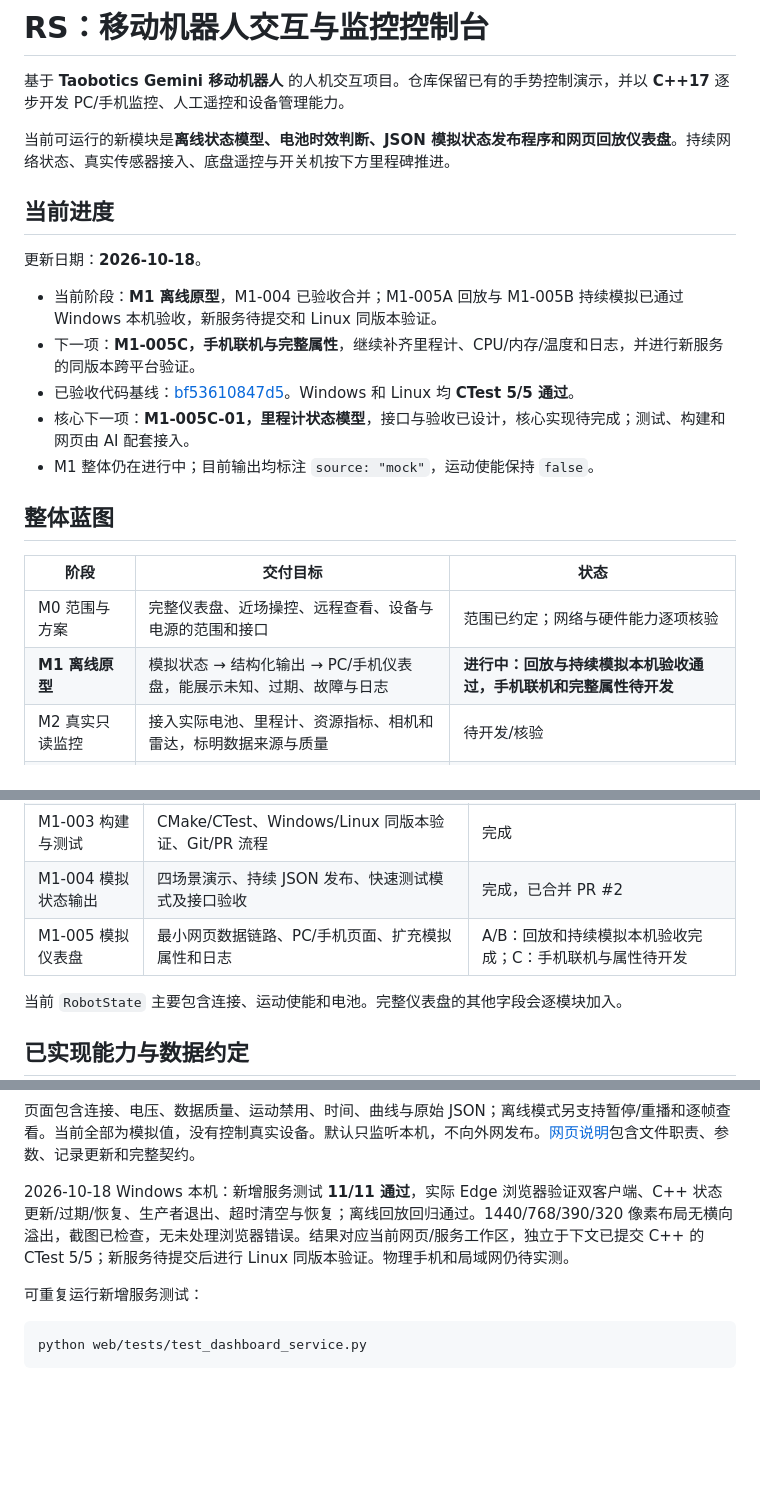
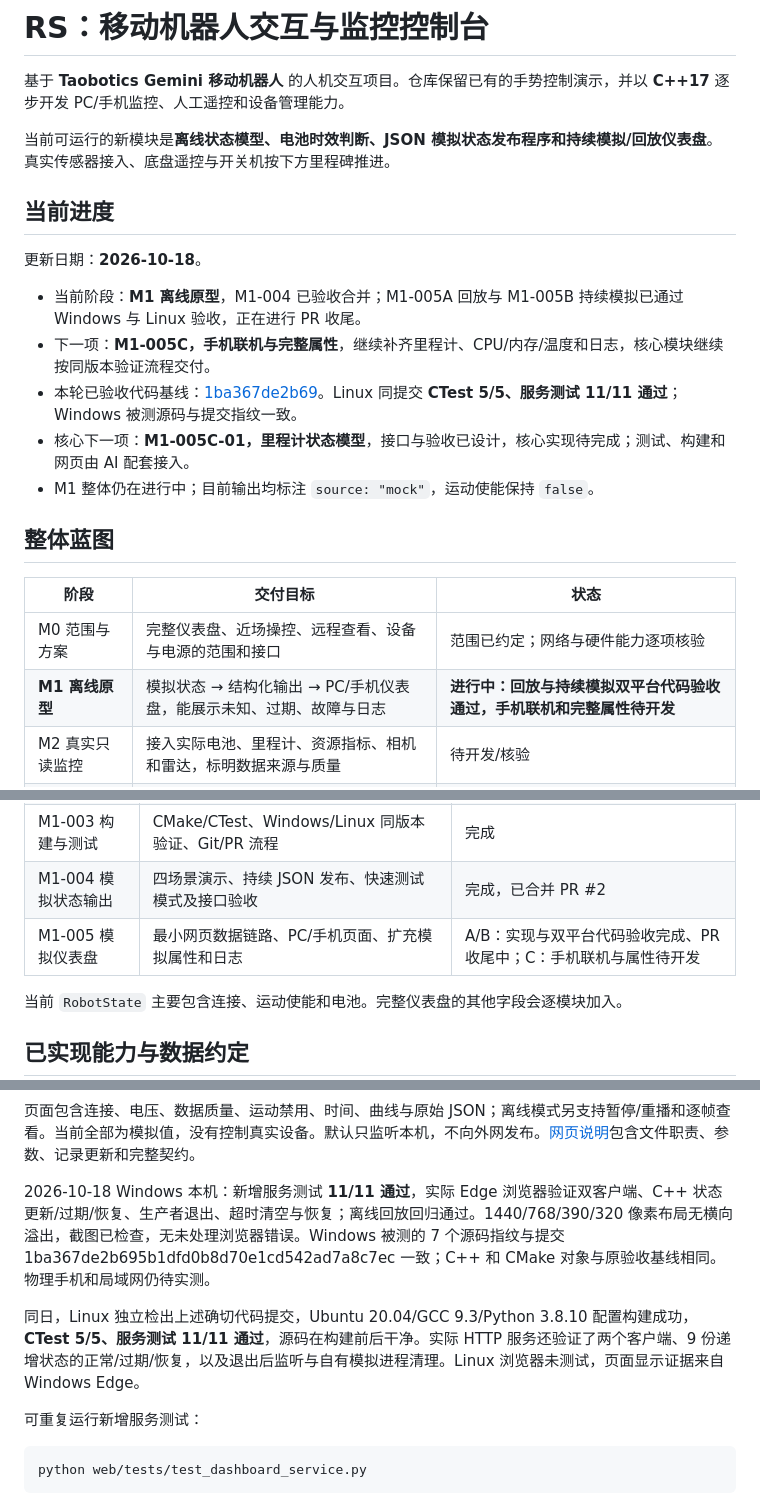
Before and after one commit to deletervs/AMR-v-e, a Markdown page: README.md, 3 parts joined by grey strips. Rendered like a GitHub page; blank space fills up the shorter version.

Commit message:
docs: record Linux dashboard validation

```diff
--- a/README.md
+++ b/README.md
@@ -2,15 +2,15 @@
 
 基于 **Taobotics Gemini 移动机器人** 的人机交互项目。仓库保留已有的手势控制演示，并以 **C++17** 逐步开发 PC/手机监控、人工遥控和设备管理能力。
 
-当前可运行的新模块是**离线状态模型、电池时效判断、JSON 模拟状态发布程序和网页回放仪表盘**。持续网络状态、真实传感器接入、底盘遥控与开关机按下方里程碑推进。
+当前可运行的新模块是**离线状态模型、电池时效判断、JSON 模拟状态发布程序和持续模拟/回放仪表盘**。真实传感器接入、底盘遥控与开关机按下方里程碑推进。
 
 ## 当前进度
 
 更新日期：**2026-10-18**。
 
-- 当前阶段：**M1 离线原型**，M1-004 已验收合并；M1-005A 回放与 M1-005B 持续模拟已通过 Windows 本机验收，新服务待提交和 Linux 同版本验证。
-- 下一项：**M1-005C，手机联机与完整属性**，继续补齐里程计、CPU/内存/温度和日志，并进行新服务的同版本跨平台验证。
-- 已验收代码基线：[bf53610847d5](https://github.com/deletervs/AMR-v-e/commit/bf53610847d53706e4c52ff323dfca150bb13799)。Windows 和 Linux 均 **CTest 5/5 通过**。
+- 当前阶段：**M1 离线原型**，M1-004 已验收合并；M1-005A 回放与 M1-005B 持续模拟已通过 Windows 与 Linux 验收，正在进行 PR 收尾。
+- 下一项：**M1-005C，手机联机与完整属性**，继续补齐里程计、CPU/内存/温度和日志，核心模块继续按同版本验证流程交付。
+- 本轮已验收代码基线：[1ba367de2b69](https://github.com/deletervs/AMR-v-e/commit/1ba367de2b695b1dfd0b8d70e1cd542ad7a8c7ec)。Linux 同提交 **CTest 5/5、服务测试 11/11 通过**；Windows 被测源码与提交指纹一致。
 - 核心下一项：**M1-005C-01，里程计状态模型**，接口与验收已设计，核心实现待完成；测试、构建和网页由 AI 配套接入。
 - M1 整体仍在进行中；目前输出均标注 `source: "mock"`，运动使能保持 `false`。
 
@@ -19,7 +19,7 @@
 | 阶段 | 交付目标 | 状态 |
 | --- | --- | --- |
 | M0 范围与方案 | 完整仪表盘、近场操控、远程查看、设备与电源的范围和接口 | 范围已约定；网络与硬件能力逐项核验 |
-| **M1 离线原型** | 模拟状态 → 结构化输出 → PC/手机仪表盘，能展示未知、过期、故障与日志 | **进行中：回放与持续模拟本机验收通过，手机联机和完整属性待开发** |
+| **M1 离线原型** | 模拟状态 → 结构化输出 → PC/手机仪表盘，能展示未知、过期、故障与日志 | **进行中：回放与持续模拟双平台代码验收通过，手机联机和完整属性待开发** |
 | M2 真实只读监控 | 接入实际电池、里程计、资源指标、相机和雷达，标明数据来源与质量 | 待开发/核验 |
 | M3 离线双输入遥控 | 虚拟键位和 XSS 手柄控制假机器人，验证断联、切后台与控制权 | 待开发 |
 | M4 本地真实遥控 | 机器人端命令超时、停止保护、控制仲裁和有限底盘操控 | 待接入与现场验收 |
@@ -37,7 +37,7 @@ XSS 暂按 Xbox Series 手柄理解，具体型号、按键映射和 PC/手机
 | M1-002 数据新鲜度 | 通用时间判断、电池读数更新与质量刷新 | 通用规则和电池接入完成 |
 | M1-003 构建与测试 | CMake/CTest、Windows/Linux 同版本验证、Git/PR 流程 | 完成 |
 | M1-004 模拟状态输出 | 四场景演示、持续 JSON 发布、快速测试模式及接口验收 | 完成，已合并 PR #2 |
-| M1-005 模拟仪表盘 | 最小网页数据链路、PC/手机页面、扩充模拟属性和日志 | A/B：回放和持续模拟本机验收完成；C：手机联机与属性待开发 |
+| M1-005 模拟仪表盘 | 最小网页数据链路、PC/手机页面、扩充模拟属性和日志 | A/B：实现与双平台代码验收完成、PR收尾中；C：手机联机与属性待开发 |
 
 当前 `RobotState` 主要包含连接、运动使能和电池。完整仪表盘的其他字段会逐模块加入。
 
@@ -163,7 +163,9 @@ python tools/serve_dashboard.py
 
 页面包含连接、电压、数据质量、运动禁用、时间、曲线与原始 JSON；离线模式另支持暂停/重播和逐帧查看。当前全部为模拟值，没有控制真实设备。默认只监听本机，不向外网发布。[网页说明](web/README.md)包含文件职责、参数、记录更新和完整契约。
 
-2026-10-18 Windows 本机：新增服务测试 **11/11 通过**，实际 Edge 浏览器验证双客户端、C++ 状态更新/过期/恢复、生产者退出、超时清空与恢复；离线回放回归通过。1440/768/390/320 像素布局无横向溢出，截图已检查，无未处理浏览器错误。结果对应当前网页/服务工作区，独立于下文已提交 C++ 的 CTest 5/5；新服务待提交后进行 Linux 同版本验证。物理手机和局域网仍待实测。
+2026-10-18 Windows 本机：新增服务测试 **11/11 通过**，实际 Edge 浏览器验证双客户端、C++ 状态更新/过期/恢复、生产者退出、超时清空与恢复；离线回放回归通过。1440/768/390/320 像素布局无横向溢出，截图已检查，无未处理浏览器错误。Windows 被测的 7 个源码指纹与提交 1ba367de2b695b1dfd0b8d70e1cd542ad7a8c7ec 一致；C++ 和 CMake 对象与原验收基线相同。物理手机和局域网仍待实测。
+
+同日，Linux 独立检出上述确切代码提交，Ubuntu 20.04/GCC 9.3/Python 3.8.10 配置构建成功，**CTest 5/5、服务测试 11/11 通过**，源码在构建前后干净。实际 HTTP 服务还验证了两个客户端、9 份递增状态的正常/过期/恢复，以及退出后监听与自有模拟进程清理。Linux 浏览器未测试，页面显示证据来自 Windows Edge。
 
 可重复运行新增服务测试：
 
```
Also changed, not shown: other parts of README.md (+1 -1 lines), web/README.md (+2 -2 lines).
